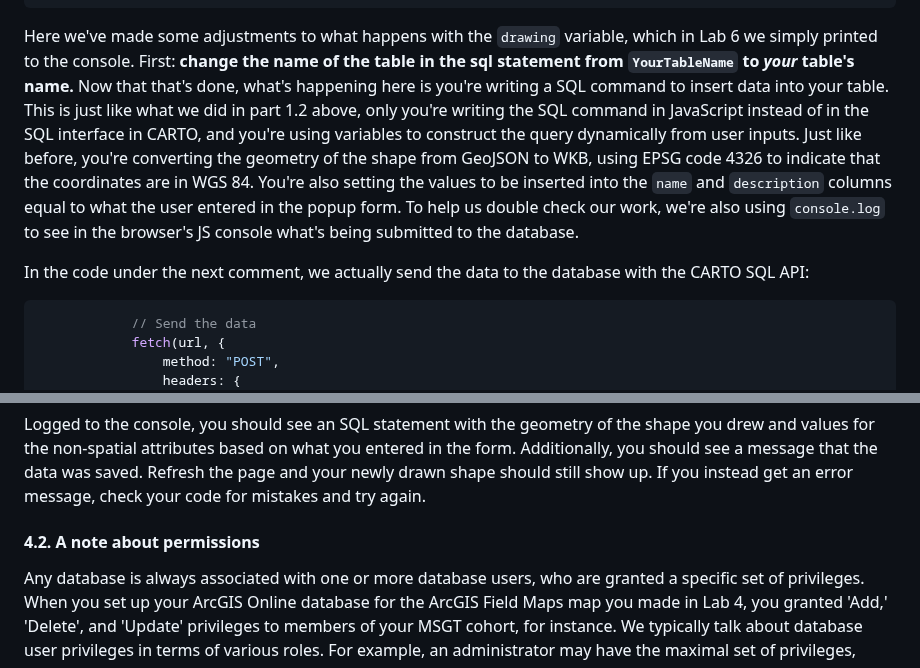
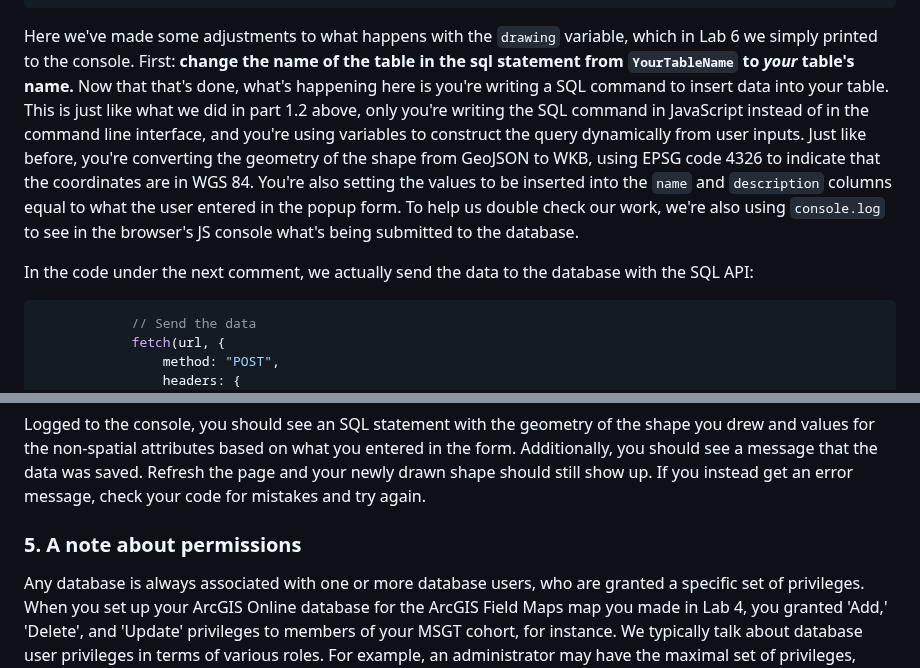
Before and after one commit to eslager/TGIS504_Winter2023, a Markdown page: Lab7-instructions.md, 2 parts joined by grey strips. GitHub-like rendering.

````diff
--- a/Lab7-instructions.md
+++ b/Lab7-instructions.md
@@ -351,9 +351,9 @@ Here is the code for the SQL query construction:
                 enteredDescription + "')";
             console.log(sql);
 ```
-Here we've made some adjustments to what happens with the `drawing` variable, which in Lab 6 we simply printed to the console. First: **change the name of the table in the sql statement from `YourTableName` to *your* table's name.** Now that that's done, what's happening here is you're writing a SQL command to insert data into your table. This is just like what we did in part 1.2 above, only you're writing the SQL command in JavaScript instead of in the SQL interface in CARTO, and you're using variables to construct the query dynamically from user inputs. Just like before, you're converting the geometry of the shape from GeoJSON to WKB, using EPSG code 4326 to indicate that the coordinates are in WGS 84. You're also setting the values to be inserted into the `name` and `description` columns equal to what the user entered in the popup form. To help us double check our work, we're also using `console.log` to see in the browser's JS console what's being submitted to the database.
+Here we've made some adjustments to what happens with the `drawing` variable, which in Lab 6 we simply printed to the console. First: **change the name of the table in the sql statement from `YourTableName` to *your* table's name.** Now that that's done, what's happening here is you're writing a SQL command to insert data into your table. This is just like what we did in part 1.2 above, only you're writing the SQL command in JavaScript instead of in the command line interface, and you're using variables to construct the query dynamically from user inputs. Just like before, you're converting the geometry of the shape from GeoJSON to WKB, using EPSG code 4326 to indicate that the coordinates are in WGS 84. You're also setting the values to be inserted into the `name` and `description` columns equal to what the user entered in the popup form. To help us double check our work, we're also using `console.log` to see in the browser's JS console what's being submitted to the database.
 
-In the code under the next comment, we actually send the data to the database with the CARTO SQL API:
+In the code under the next comment, we actually send the data to the database with the SQL API:
 
 ```Javascript
             // Send the data
@@ -394,7 +394,7 @@ Save your changes and preview in the browser. Draw a shape on your map, enter so
 
 Logged to the console, you should see an SQL statement with the geometry of the shape you drew and values for the non-spatial attributes based on what you entered in the form. Additionally, you should see a message that the data was saved. Refresh the page and your newly drawn shape should still show up. If you instead get an error message, check your code for mistakes and try again.
 
-#### 4.2. A note about permissions
+### 5. A note about permissions
 
 Any database is always associated with one or more database users, who are granted a specific set of privileges. When you set up your ArcGIS Online database for the ArcGIS Field Maps map you made in Lab 4, you granted 'Add,' 'Delete', and 'Update' privileges to members of your MSGT cohort, for instance. We typically talk about database user privileges in terms of various roles. For example, an administrator may have the maximal set of privileges, meaning they can do anything in the database: reading and writing into tables, creating new tables, deleting existing tables, adding or removing other uses, and so on. On the other hand, a read-only user may have a more limited set of privileges so that they can only consume data from the database but cannot make changes to any tables.
 
````
